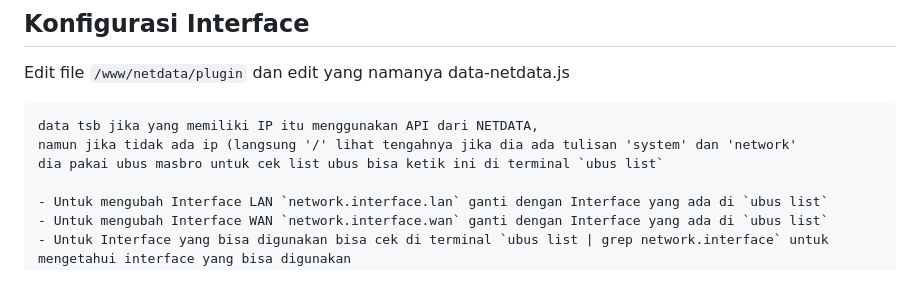
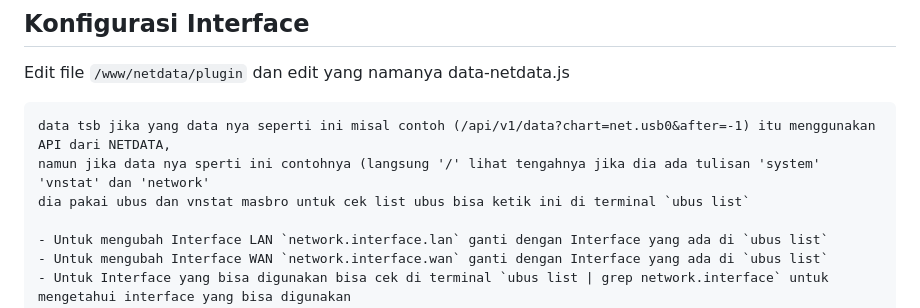
Before and after one commit to derisamedia/alpha-os-X-NETDATA, a Markdown page: README.md, the part around the change. Drawn GitHub-style; blank space fills up the shorter version.

````diff
--- a/README.md
+++ b/README.md
@@ -53,9 +53,9 @@ A Clean UI Network Monitoring Base NETDATA (not a network monitor)
 
 Edit file `/www/netdata/plugin` dan edit yang namanya data-netdata.js
 ```data-netdata.js
-data tsb jika yang memiliki IP itu menggunakan API dari NETDATA,
-namun jika tidak ada ip (langsung '/' lihat tengahnya jika dia ada tulisan 'system' dan 'network'
-dia pakai ubus masbro untuk cek list ubus bisa ketik ini di terminal `ubus list`
+data tsb jika yang data nya seperti ini misal contoh (/api/v1/data?chart=net.usb0&after=-1) itu menggunakan API dari NETDATA,
+namun jika data nya sperti ini contohnya (langsung '/' lihat tengahnya jika dia ada tulisan 'system' 'vnstat' dan 'network'
+dia pakai ubus dan vnstat masbro untuk cek list ubus bisa ketik ini di terminal `ubus list`
 
 - Untuk mengubah Interface LAN `network.interface.lan` ganti dengan Interface yang ada di `ubus list`
 - Untuk mengubah Interface WAN `network.interface.wan` ganti dengan Interface yang ada di `ubus list`
````
